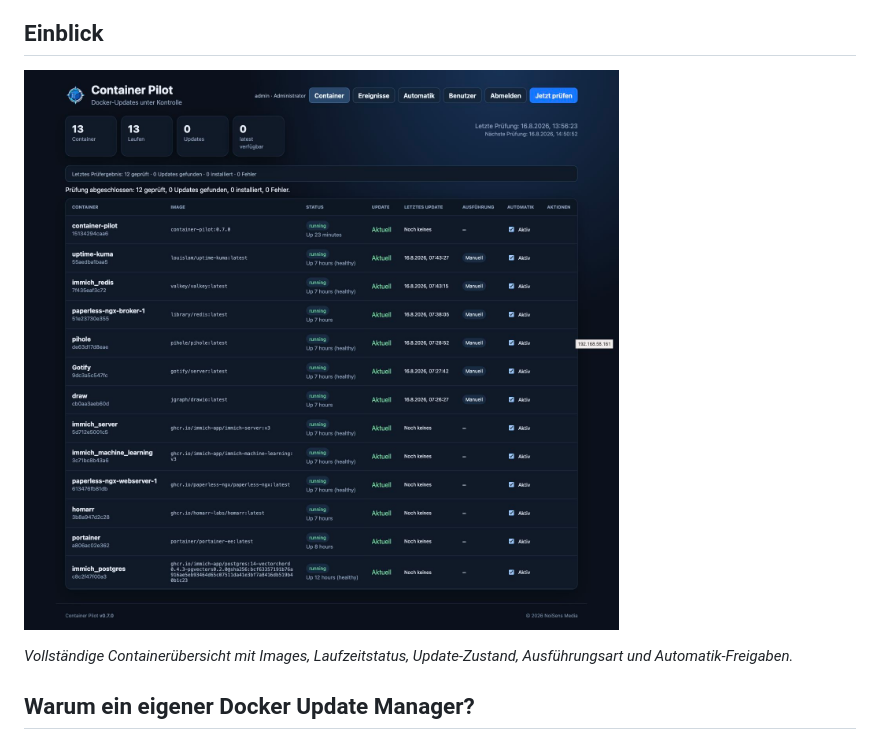
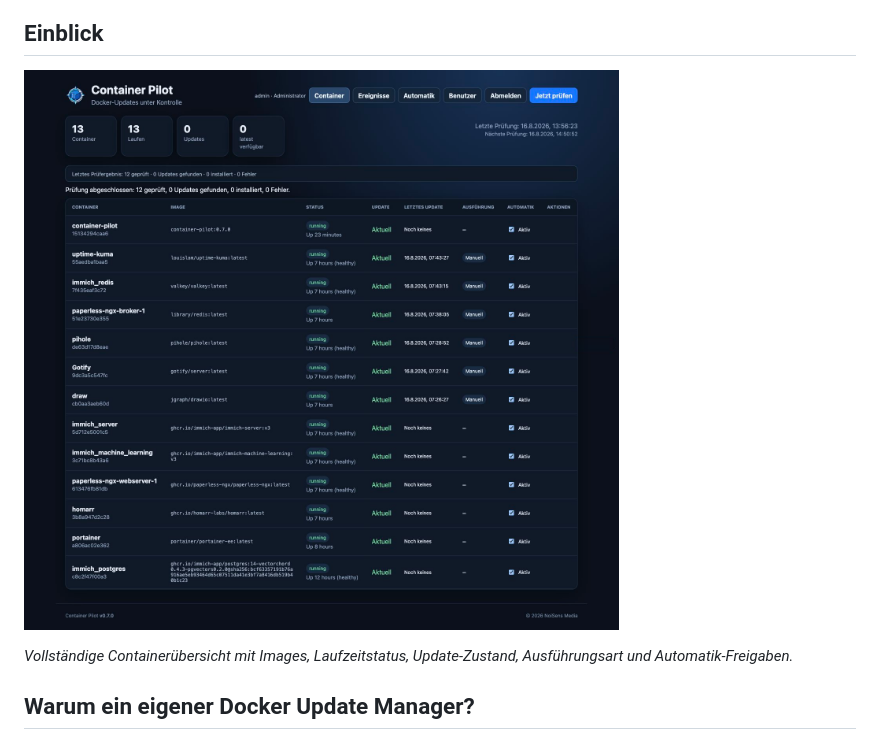
Before and after one commit to DeepZone/container-pilot, a Markdown page: README.md, the part around the change. GitHub-like rendering; pictures changed too: docs/container-pilot-overview.jpg (deleted), docs/container-pilot-overview.png (added).

Commit message:
docs: remove IP address from screenshot

```diff
--- a/README.md
+++ b/README.md
@@ -19,7 +19,7 @@ Der Schwerpunkt liegt auf einem nachvollziehbaren Update-Workflow mit **konfigur
 
 ## Einblick
 
-![Container Pilot – Übersicht mit Containerstatus und Update-Prüfung](docs/container-pilot-overview.jpg)
+![Container Pilot – Übersicht mit Containerstatus und Update-Prüfung](docs/container-pilot-overview.png)
 
 *Vollständige Containerübersicht mit Images, Laufzeitstatus, Update-Zustand, Ausführungsart und Automatik-Freigaben.*
 
```
